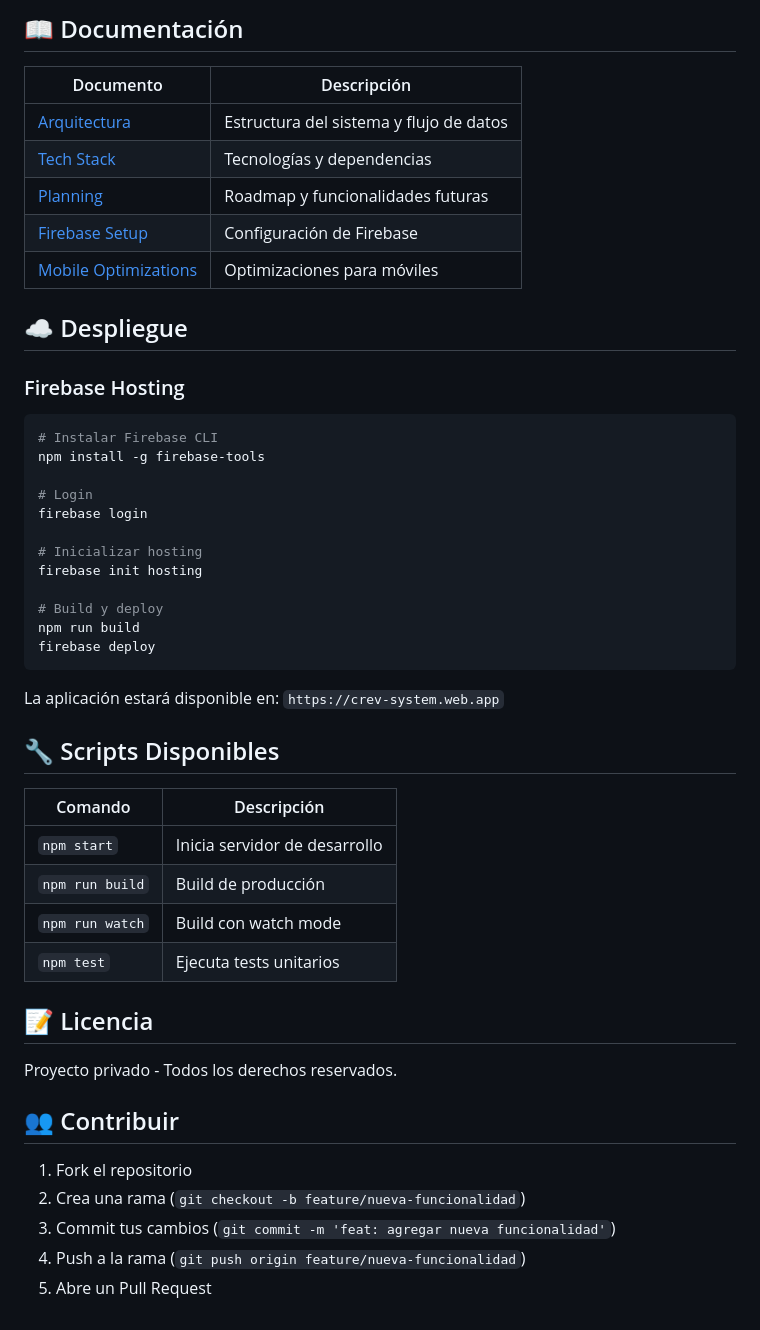
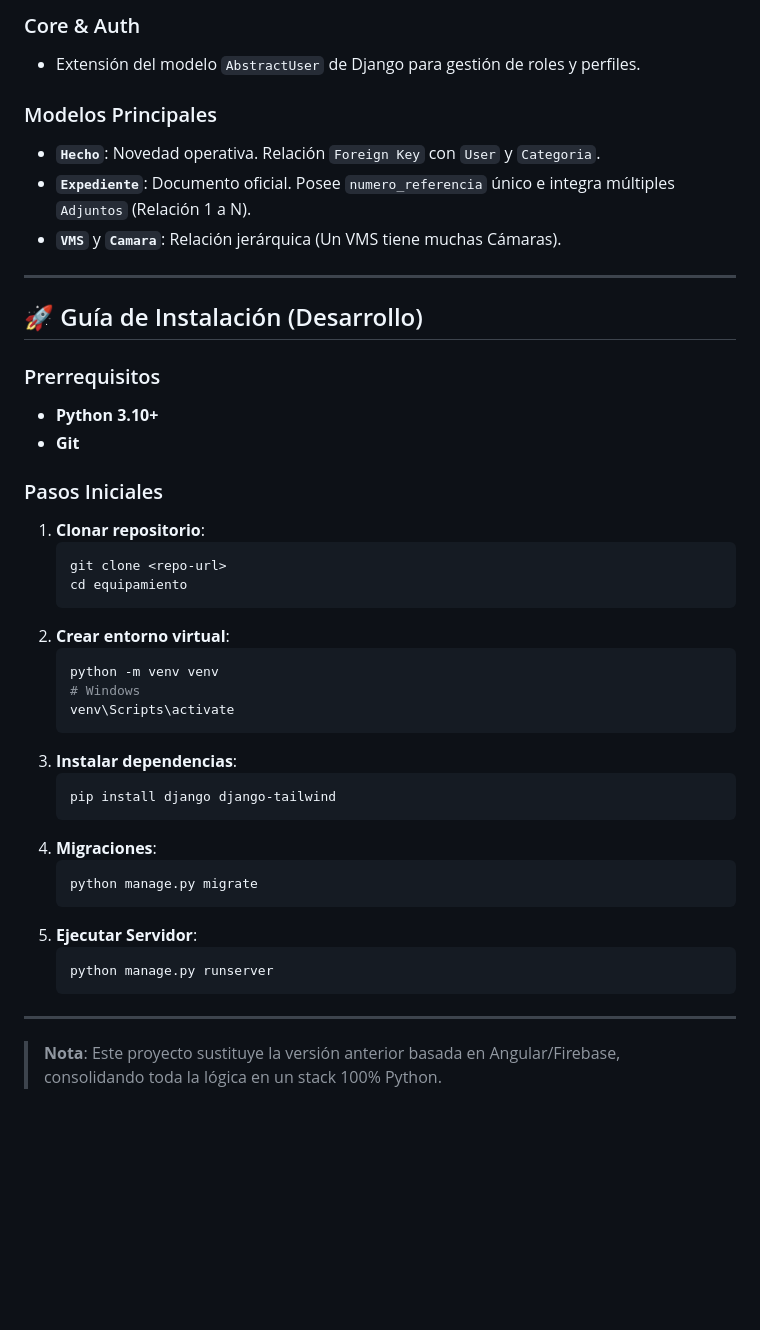
Before and after one commit to jonatha1992/gestorcoc, a Markdown page: README.md, the part around one of its changes. GitHub-like rendering; blank space fills up the shorter version.

````diff
--- a/README.md
+++ b/README.md
@@ -82,52 +63,45 @@ src/
 
-## 📖 Documentación
+### Core & Auth
+*   Extensión del modelo `AbstractUser` de Django para gestión de roles y perfiles.
 
-| Documento | Descripción |
-|-----------|-------------|
-| [Arquitectura](docs/ARCHITECTURE.md) | Estructura del sistema y flujo de datos |
-| [Tech Stack](docs/TECH_STACK.md) | Tecnologías y dependencias |
-| [Planning](docs/PLANNING.md) | Roadmap y funcionalidades futuras |
-| [Firebase Setup](FIREBASE_SETUP.md) | Configuración de Firebase |
-| [Mobile Optimizations](MOBILE_OPTIMIZATIONS.md) | Optimizaciones para móviles |
+### Modelos Principales
+*   **`Hecho`**: Novedad operativa. Relación `Foreign Key` con `User` y `Categoria`.
+*   **`Expediente`**: Documento oficial. Posee `numero_referencia` único e integra múltiples `Adjuntos` (Relación 1 a N).
+*   **`VMS`** y **`Camara`**: Relación jerárquica (Un VMS tiene muchas Cámaras).
 
-## ☁️ Despliegue
+---
 
-### Firebase Hosting
+## 🚀 Guía de Instalación (Desarrollo)
 
-```bash
-# Instalar Firebase CLI
-npm install -g firebase-tools
+### Prerrequisitos
+*   **Python 3.10+**
+*   **Git**
 
-# Login
-firebase login
+### Pasos Iniciales
+1.  **Clonar repositorio**:
+    ```bash
+    git clone <repo-url>
+    cd equipamiento
+    ```
+2.  **Crear entorno virtual**:
+    ```bash
+    python -m venv venv
+    # Windows
+    venv\Scripts\activate
+    ```
+3.  **Instalar dependencias**:
+    ```bash
+    pip install django django-tailwind
+    ```
+4.  **Migraciones**:
+    ```bash
+    python manage.py migrate
+    ```
+5.  **Ejecutar Servidor**:
+    ```bash
+    python manage.py runserver
+    ```
 
-# Inicializar hosting
-firebase init hosting
+---
 
-# Build y deploy
-npm run build
-firebase deploy
-```
-
-La aplicación estará disponible en: `https://crev-system.web.app`
-
-## 🔧 Scripts Disponibles
-
-| Comando | Descripción |
-|---------|-------------|
-| `npm start` | Inicia servidor de desarrollo |
-| `npm run build` | Build de producción |
-| `npm run watch` | Build con watch mode |
-| `npm test` | Ejecuta tests unitarios |
-
-## 📝 Licencia
-
-Proyecto privado - Todos los derechos reservados.
-
-## 👥 Contribuir
-
-1. Fork el repositorio
-2. Crea una rama (`git checkout -b feature/nueva-funcionalidad`)
-3. Commit tus cambios (`git commit -m 'feat: agregar nueva funcionalidad'`)
-4. Push a la rama (`git push origin feature/nueva-funcionalidad`)
-5. Abre un Pull Request
+> **Nota**: Este proyecto sustituye la versión anterior basada en Angular/Firebase, consolidando toda la lógica en un stack 100% Python.
````
Also changed, not shown: other parts of README.md (+42 -61 lines), docs/Documentacion_Profesional_CREV.md (added, +52 -0 lines), docs/Documentacion_Tecnica_CREV.md (added, +195 -0 lines).
